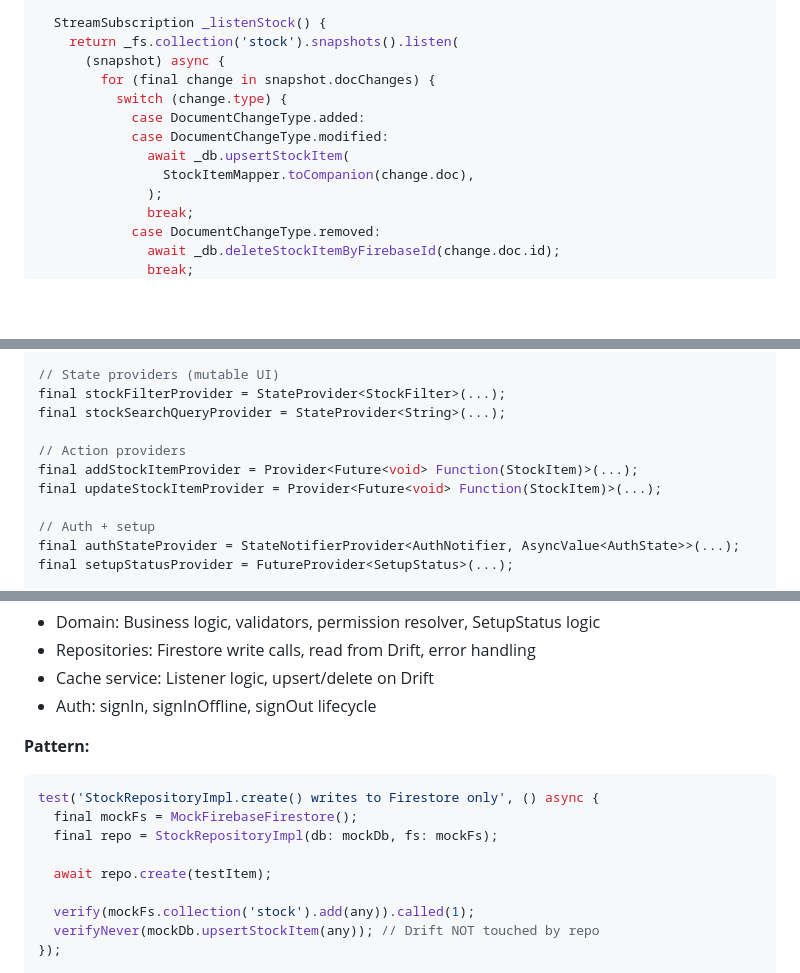
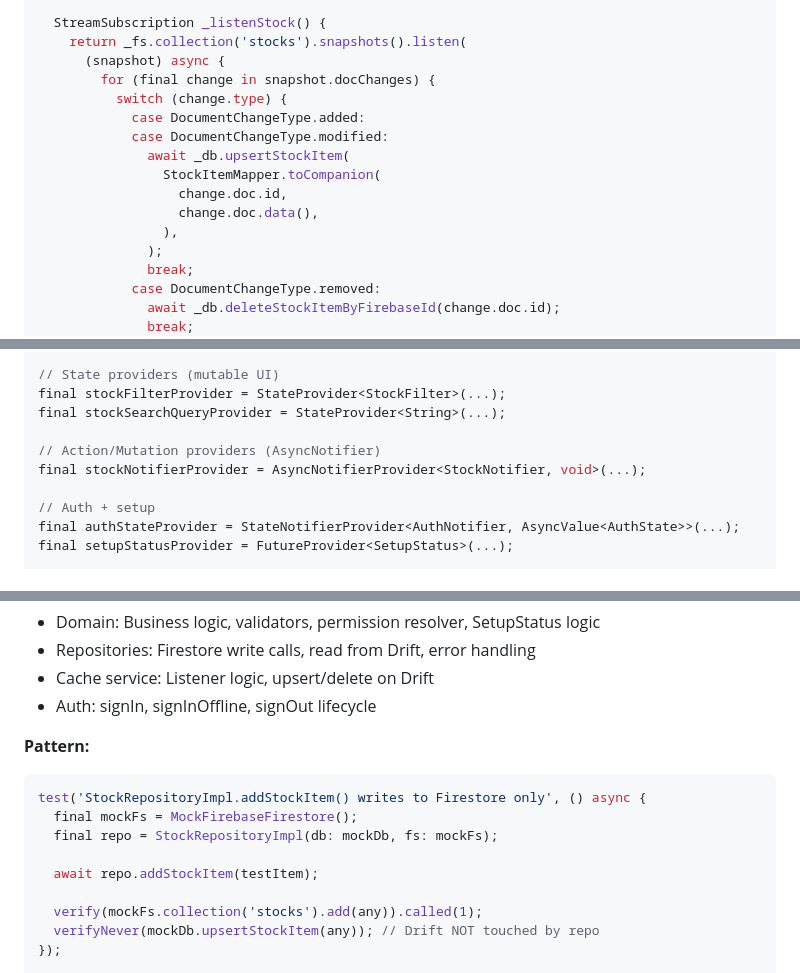
Before and after one commit to Simokes/tenniscourtcare, a Markdown page: .github/architecture.md, 3 parts joined by grey strips. GitHub-like rendering; blank space fills up the shorter version.

````diff
--- a/.github/architecture.md
+++ b/.github/architecture.md
@@ -221,14 +251,17 @@ class FirebaseCacheService {
   }
 
   StreamSubscription _listenStock() {
-    return _fs.collection('stock').snapshots().listen(
+    return _fs.collection('stocks').snapshots().listen(
       (snapshot) async {
         for (final change in snapshot.docChanges) {
           switch (change.type) {
             case DocumentChangeType.added:
             case DocumentChangeType.modified:
               await _db.upsertStockItem(
-                StockItemMapper.toCompanion(change.doc),
+                StockItemMapper.toCompanion(
+                  change.doc.id,
+                  change.doc.data(),
+                ),
               );
               break;
             case DocumentChangeType.removed:
@@ -446,9 +522,8 @@ final lowStockItemsProvider = StreamProvider.autoDispose<List<StockItem>>(...);
 final stockFilterProvider = StateProvider<StockFilter>(...);
 final stockSearchQueryProvider = StateProvider<String>(...);
 
-// Action providers
-final addStockItemProvider = Provider<Future<void> Function(StockItem)>(...);
-final updateStockItemProvider = Provider<Future<void> Function(StockItem)>(...);
+// Action/Mutation providers (AsyncNotifier)
+final stockNotifierProvider = AsyncNotifierProvider<StockNotifier, void>(...);
 
 // Auth + setup
 final authStateProvider = StateNotifierProvider<AuthNotifier, AsyncValue<AuthState>>(...);
@@ -867,13 +943,13 @@ Network restored:
 
 **Pattern:**
 ```dart
-test('StockRepositoryImpl.create() writes to Firestore only', () async {
+test('StockRepositoryImpl.addStockItem() writes to Firestore only', () async {
   final mockFs = MockFirebaseFirestore();
   final repo = StockRepositoryImpl(db: mockDb, fs: mockFs);
 
-  await repo.create(testItem);
+  await repo.addStockItem(testItem);
 
-  verify(mockFs.collection('stock').add(any)).called(1);
+  verify(mockFs.collection('stocks').add(any)).called(1);
   verifyNever(mockDb.upsertStockItem(any)); // Drift NOT touched by repo
 });
 
````
Also changed, not shown: other parts of .github/architecture.md (+96 -22 lines).
